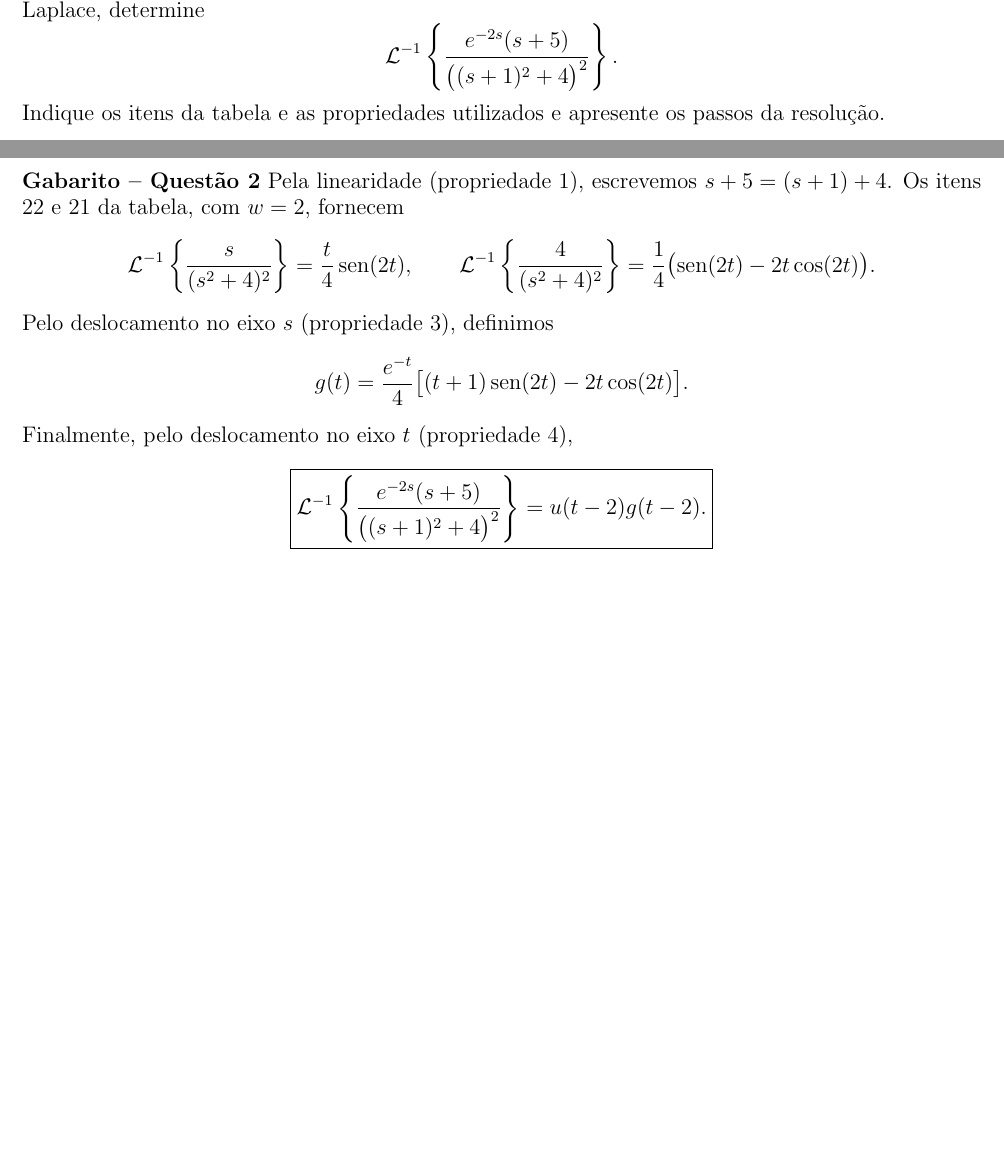
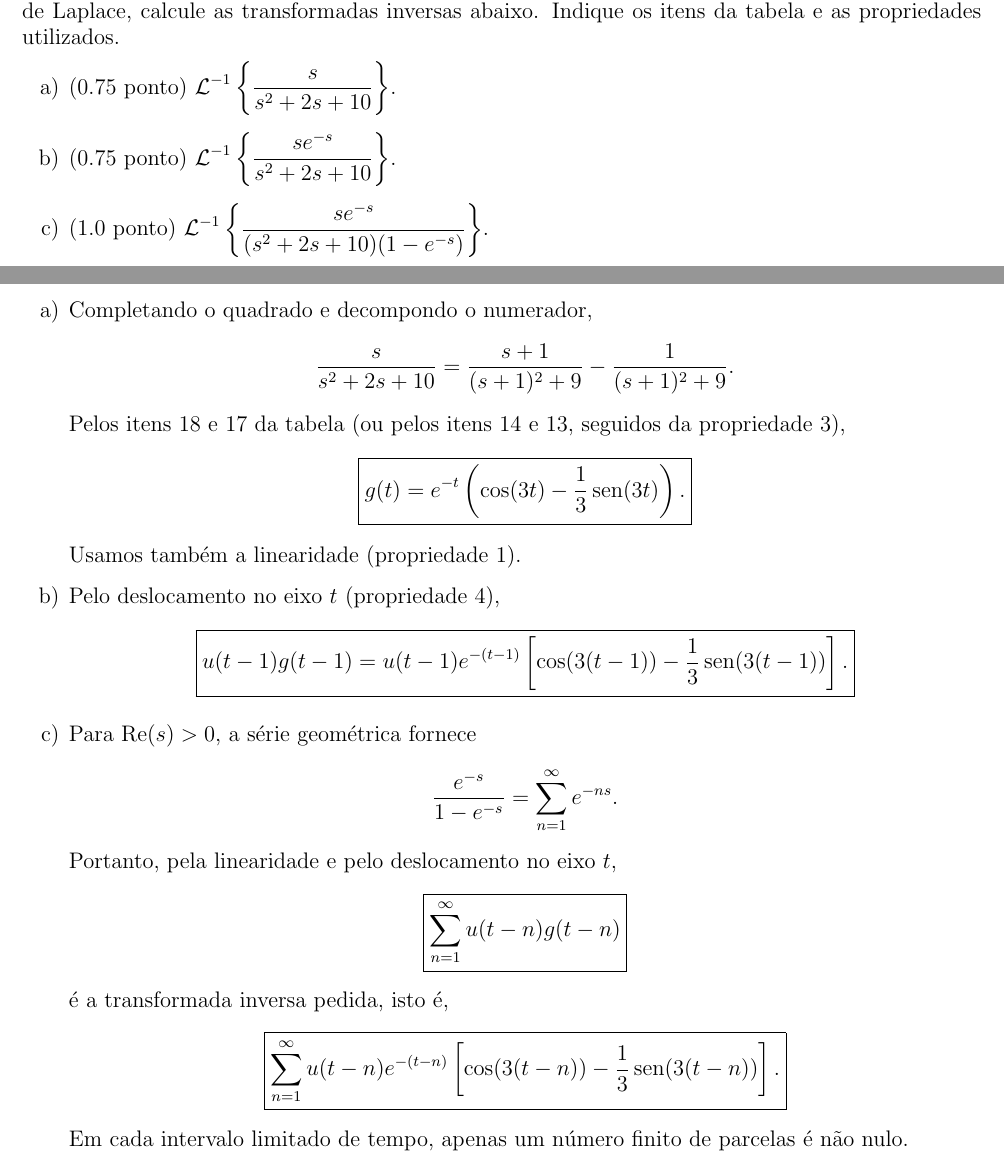
Before and after one commit to Esequia/Ensino, a LaTeX document (Matemática Aplicada II/20262/Laplace/prova20262_A1_ESEgab.tex): two parts of pages 4 and 8 of 10, joined at a grey line, cut so that both start at the same text, the shorter picture padded with empty space. Compiled offline with LaTeX, dvips and Ghostscript; the source files are stored in an older character set and shown here as Unicode.

Commit message:
Adiciona três itens progressivos à questão 2 e ajusta ordem e pontuação da questão 4

```diff
--- a/Matemática Aplicada II/20262/Laplace/prova20262_A1_ESEgab.tex
+++ b/Matemática Aplicada II/20262/Laplace/prova20262_A1_ESEgab.tex
@@ -352,14 +352,14 @@ Usando a transformada de Laplace, responda:
 \end{itemize}
 
 \newpage
-\noindent $\bullet$ {\bf Questão 2} (2.0 pontos)
-Usando a tabela de transformadas e as propriedades da transformada de Laplace, determine
-\[
-\mathcal{L}^{-1}\left\{
-\frac{e^{-2s}(s+5)}{\bigl((s+1)^2+4\bigr)^2}
-\right\}.
-\]
-Indique os itens da tabela e as propriedades utilizados e apresente os passos da resolução.
+\noindent $\bullet$ {\bf Questão 2} (2.5 pontos)
+Usando a tabela de transformadas e as propriedades da transformada de Laplace, calcule as transformadas inversas abaixo.
+Indique os itens da tabela e as propriedades utilizados.
+\begin{itemize}
+\item[a)] (0.75 ponto) $\displaystyle \mathcal{L}^{-1}\left\{\frac{s}{s^2+2s+10}\right\}$.
+\item[b)] (0.75 ponto) $\displaystyle \mathcal{L}^{-1}\left\{\frac{se^{-s}}{s^2+2s+10}\right\}$.
+\item[c)] (1.0 ponto) $\displaystyle \mathcal{L}^{-1}\left\{\frac{se^{-s}}{(s^2+2s+10)(1-e^{-s})}\right\}$.
+\end{itemize}
 
 \newpage
 \noindent $\bullet$ {\bf Questão 3} (2.5 pontos)
@@ -428,25 +428,38 @@ de modo que $\lim_{t\to\infty}q(t)=640$. A potência final compensa as perdas de
 
 \newpage
 \noindent {\bf Gabarito -- Questão 2}
-Pela linearidade (propriedade 1), escrevemos $s+5=(s+1)+4$.
-Os itens 22 e 21 da tabela, com $w=2$, fornecem
+\begin{itemize}
+\item[a)] Completando o quadrado e decompondo o numerador,
 \[
-\mathcal{L}^{-1}\left\{\frac{s}{(s^2+4)^2}\right\}
-=\frac{t}{4}\sin(2t),\qquad
-\mathcal{L}^{-1}\left\{\frac{4}{(s^2+4)^2}\right\}
-=\frac14\bigl(\sin(2t)-2t\cos(2t)\bigr).
+\frac{s}{s^2+2s+10}
+=\frac{s+1}{(s+1)^2+9}-\frac{1}{(s+1)^2+9}.
 \]
-Pelo deslocamento no eixo $s$ (propriedade 3), definimos
+Pelos itens 18 e 17 da tabela (ou pelos itens 14 e 13, seguidos da propriedade 3),
 \[
-g(t)=\frac{e^{-t}}4
-\bigl[(t+1)\sin(2t)-2t\cos(2t)\bigr].
+\boxed{g(t)=e^{-t}\left(\cos(3t)-\frac13\sin(3t)\right).}
 \]
-Finalmente, pelo deslocamento no eixo $t$ (propriedade 4),
+Usamos também a linearidade (propriedade 1).
+\item[b)] Pelo deslocamento no eixo $t$ (propriedade 4),
 \[
-\boxed{\mathcal{L}^{-1}\left\{
-\frac{e^{-2s}(s+5)}{\bigl((s+1)^2+4\bigr)^2}
-\right\}=u(t-2)g(t-2).}
+\boxed{u(t-1)g(t-1)
+=u(t-1)e^{-(t-1)}
+\left[\cos(3(t-1))-\frac13\sin(3(t-1))\right].}
 \]
+\item[c)] Para $\operatorname{Re}(s)>0$, a série geométrica fornece
+\[
+\frac{e^{-s}}{1-e^{-s}}=\sum_{n=1}^{\infty}e^{-ns}.
+\]
+Portanto, pela linearidade e pelo deslocamento no eixo $t$,
+\[
+\boxed{\sum_{n=1}^{\infty}u(t-n)g(t-n)}
+\]
+é a transformada inversa pedida, isto é,
+\[
+\boxed{\sum_{n=1}^{\infty}u(t-n)e^{-(t-n)}
+\left[\cos(3(t-n))-\frac13\sin(3(t-n))\right].}
+\]
+Em cada intervalo limitado de tempo, apenas um número finito de parcelas é não nulo.
+\end{itemize}
 
 \newpage
 \noindent {\bf Gabarito -- Questão 3}
```
Also changed, not shown: Matemática Aplicada II/20262/Laplace/prova20262_A1_ESEgab.tex (22 more changed lines).
